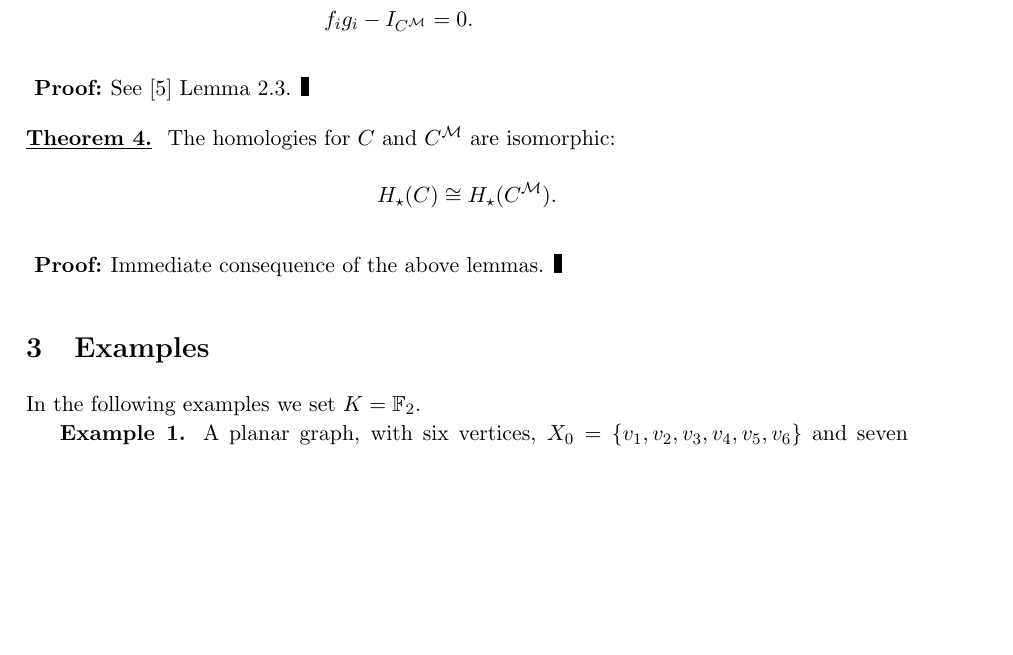
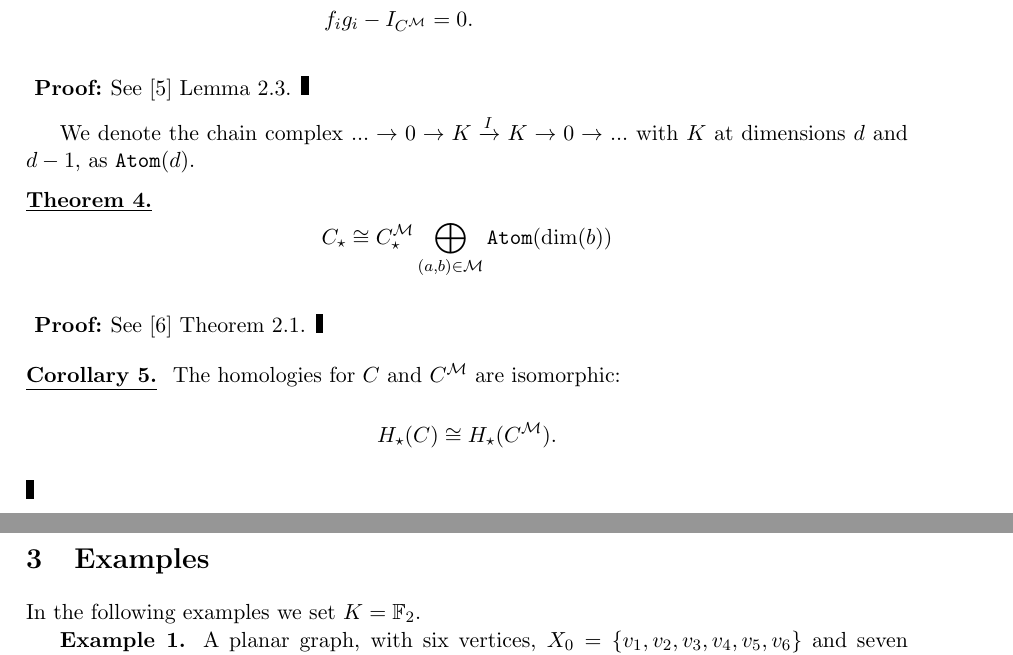
Before and after one commit to punkdit/morse2019, a LaTeX document (amt.tex): part of page 2 of 4 before the commit and two parts of pages 2 and 3 of 4 after it, the two joined at a grey line, cut so that both start at the same text, the shorter picture padded with empty space. Compiled offline with pdfLaTeX.

Commit message:
commit edits

```diff
--- a/amt.tex
+++ b/amt.tex
@@ -234,13 +234,24 @@ This means we have
 \doproof See \cite{Jollenbeck2005} Lemma 2.3.
 \tombstone
 
+We denote the chain complex $...\to 0\to K \xrightarrow{I} K \to 0\to ...$
+with $K$ at dimensions $d$ and $d-1$, as {\tt Atom}$(d)$.
+
 \dotheorem{\numitem{Lem}}
+$$
+C_\star \cong C_\star^\MM \bigoplus_{(a,b)\in\MM} {\tt Atom}(\text{dim}(b))
+$$
+\doproof
+See \cite{Kozlov2005} Theorem 2.1.
+\tombstone
+
+\docorollary{\numitem{Lem}}
 The homologies for $C$ and $C^\MM$ are isomorphic:
 $$
     H_\star(C) \cong H_\star(C^\MM).
 $$
-\doproof
-Immediate consequence of the above lemmas.
+%\doproof
+%Immediate consequence of the above lemmas.
 \tombstone
 
 
```
Also changed, not shown: images/pic-complex-surface-1.pdf (added), images/pic-complex-surface-1.svg (added), images/pic-complex-surface.pdf, images/pic-complex-surface.svg, images/pic-matrix-graph.pdf (added), images/pic-matrix-graph.svg (added), images/pic-matrix-tetra.pdf (added), images/pic-matrix-tetra.svg (added), 1 other file.
